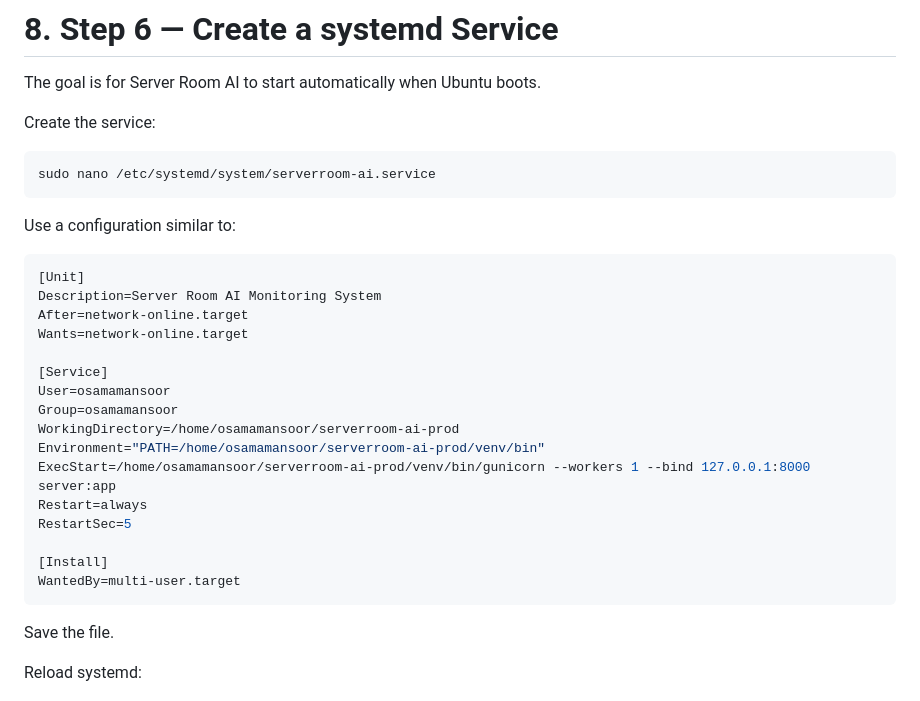
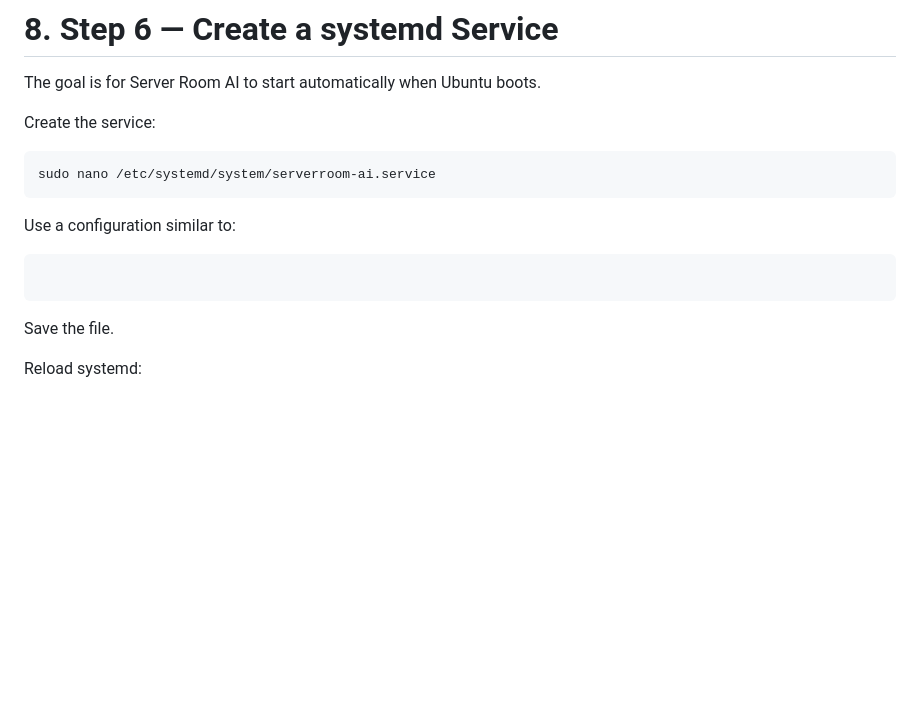
Before and after one commit to AhmedWaseem7124/AI-Monitoring-System, a Markdown page: SERVER_ROOM_AI_LOCAL_NETWORK_DEPLOYMENT.md, the part around one of its changes. GitHub-like rendering; blank space fills up the shorter version.

````diff
--- a/SERVER_ROOM_AI_LOCAL_NETWORK_DEPLOYMENT.md
+++ b/SERVER_ROOM_AI_LOCAL_NETWORK_DEPLOYMENT.md
@@ -336,22 +326,7 @@ sudo nano /etc/systemd/system/serverroom-ai.service
 Use a configuration similar to:
 
 ```ini
-[Unit]
-Description=Server Room AI Monitoring System
-After=network-online.target
-Wants=network-online.target
 
-[Service]
-User=osamamansoor
-Group=osamamansoor
-WorkingDirectory=/home/osamamansoor/serverroom-ai-prod
-Environment="PATH=/home/osamamansoor/serverroom-ai-prod/venv/bin"
-ExecStart=/home/osamamansoor/serverroom-ai-prod/venv/bin/gunicorn --workers 1 --bind 127.0.0.1:8000 server:app
-Restart=always
-RestartSec=5
-
-[Install]
-WantedBy=multi-user.target
 ```
 
 Save the file.
````
Also changed, not shown: other parts of SERVER_ROOM_AI_LOCAL_NETWORK_DEPLOYMENT.md (+7 -63 lines).
